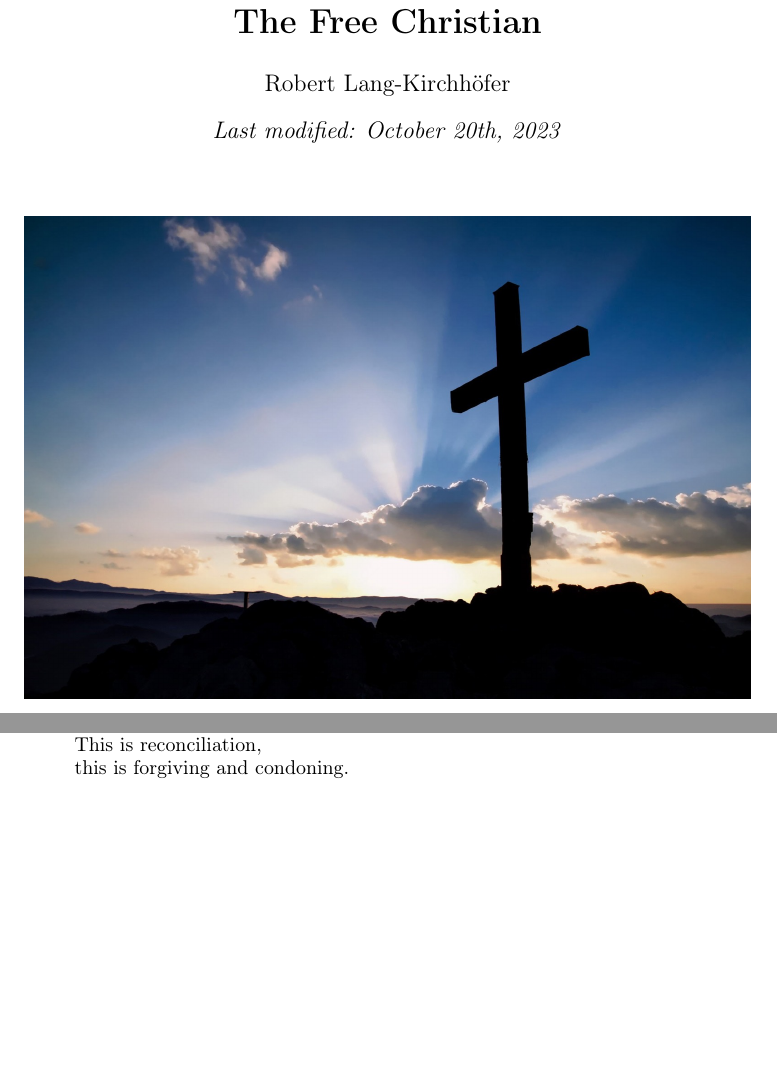
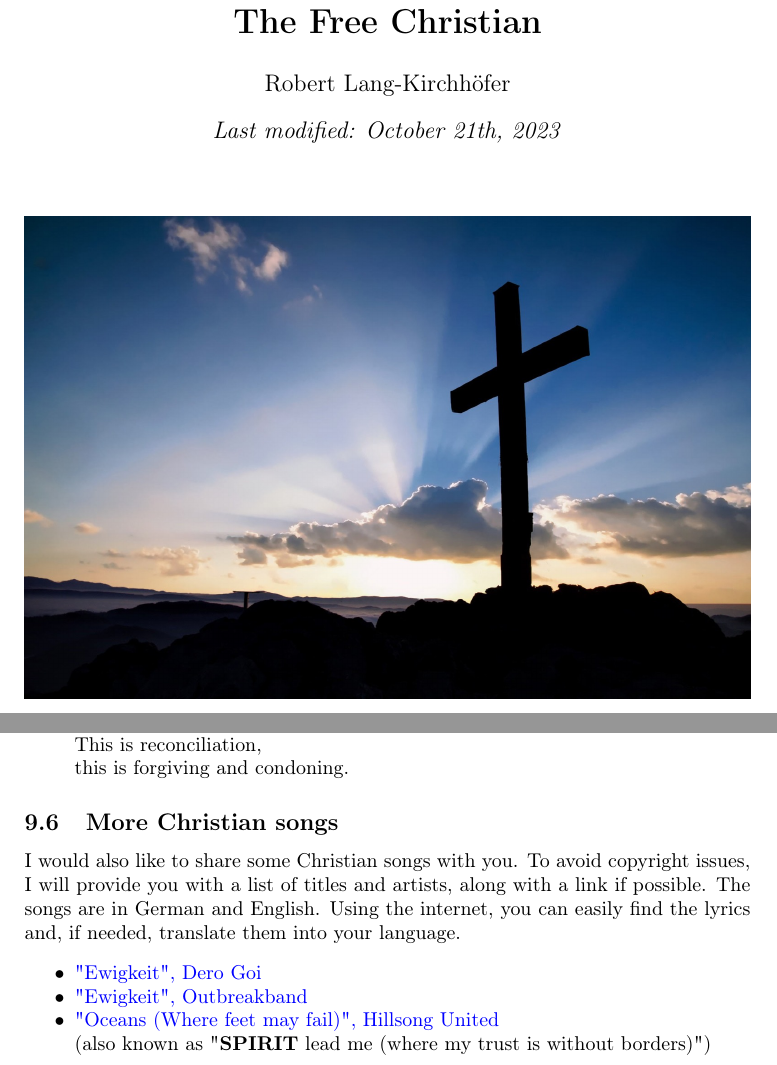
Before and after one commit to DerRobert-28/Der-Freie-Christ, a LaTeX document (src/The Free Christian.tex): two parts of pages 1 and 35 of 39, joined at a grey line, cut so that both start at the same text, the shorter picture padded with empty space. Compiled offline with pdfLaTeX.

Commit message:
more christian songs

```diff
--- a/src/The Free Christian.tex
+++ b/src/The Free Christian.tex
@@ -54,7 +54,7 @@
 
 \title{\textbf{The Free Christian}}
 \author{Robert Lang-Kirchh\"ofer}
-\date{\textit{Last modified: October 20th, 2023}}
+\date{\textit{Last modified: October 21th, 2023}}
 
 \begin{document}
 	\setlength{\parindent}{0mm}
@@ -1941,6 +1941,29 @@
 			\\		this is forgiving and condoning.
 		\end{itemize}
 
+	\subsection{More Christian songs}
+		I would also like to share some Christian songs with you.
+		To avoid copyright issues,
+		I will provide you with a list of titles and artists,
+		along with a link if possible.
+		The songs are in German and English.
+		Using the internet,
+		you can easily find the lyrics and,
+		if needed,
+		translate them into your language.
+		\begin{itemize}[noitemsep]
+			\item	\href{https://www.youtube.com/watch?v=Oncj9JBo1xQ}{\q{Ewigkeit},
+					Dero Goi}
+			\item	\href{https://www.youtube.com/watch?v=PcxaUHkmnSQ}{\q{Ewigkeit},
+					Outbreakband}
+			\item	\href{https://www.youtube.com/watch?v=DqlpyrHB_Qk}{\q{Oceans (Where feet may fail)},
+					Hillsong United}
+					\\
+					(also known as \q{{\Spirit} lead me (where my trust is without borders)})
+		\end{itemize}
+
+
+
 	\newpage
 	\section{My life with {\God}} \label{MeinLebenMitGott}
 		This chapter is a kind of irregular \q{diary} in the broadest sense,
```
Also changed, not shown: src/Der Freie Christ.tex (+21 -0 lines), src/Der Freie Christ.pdf, src/The Free Christian.pdf, 10 other files.
